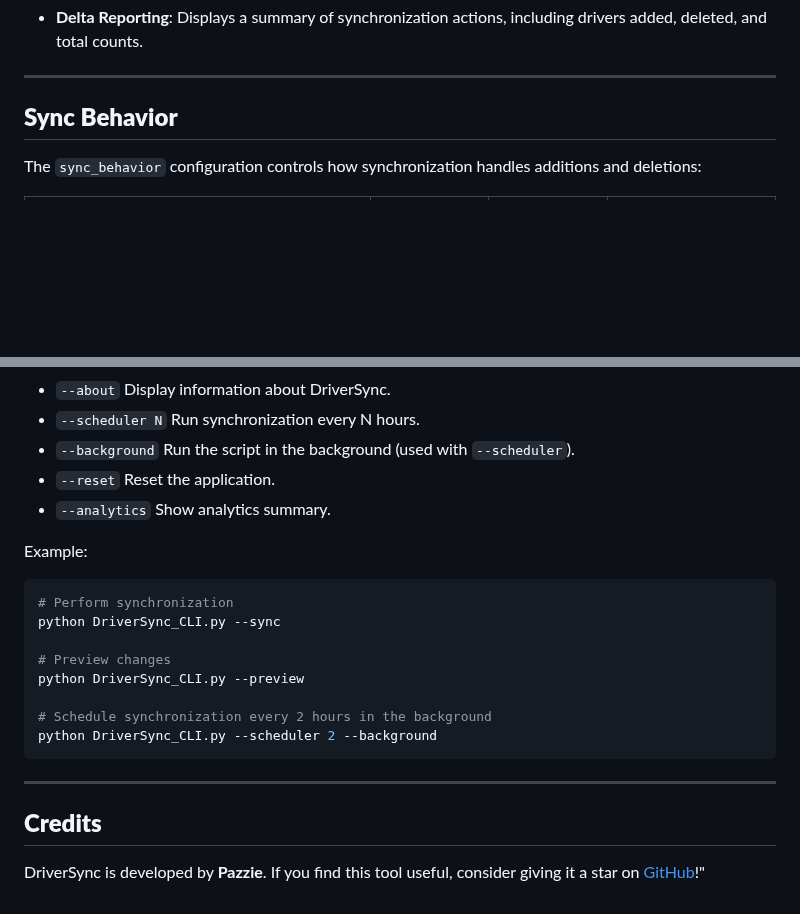
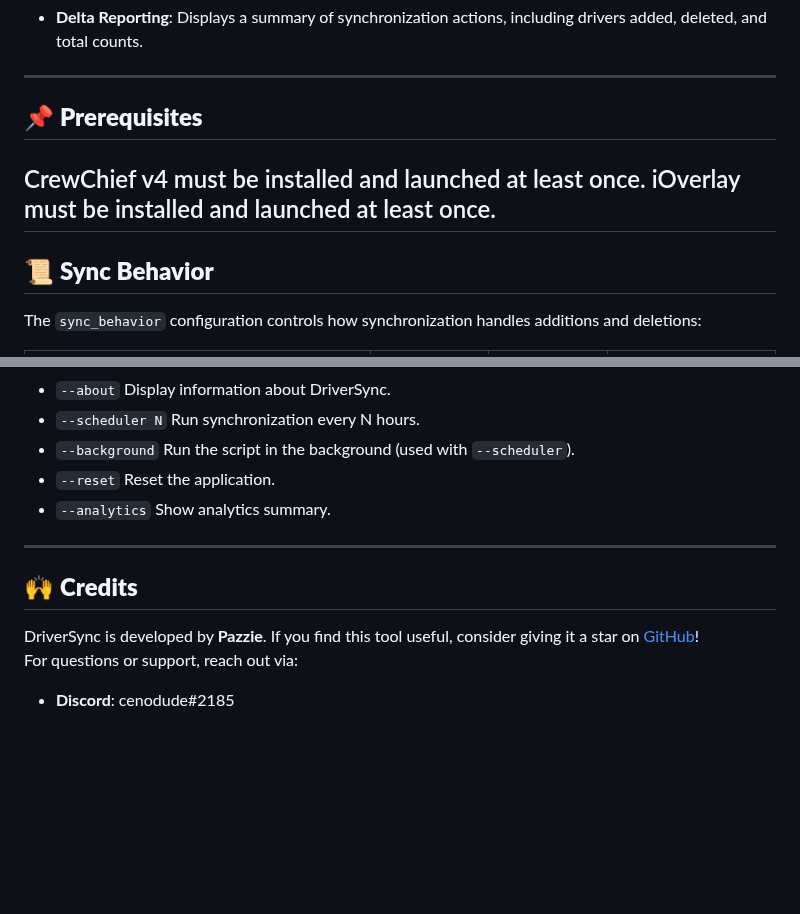
Before and after one commit to cenodude/DriverSync, a Markdown page: README.md, 2 parts joined by grey strips. GitHub-like rendering; blank space fills up the shorter version.

````diff
--- a/README.md
+++ b/README.md
@@ -36,8 +47,11 @@ DriverSync is an independent, third-party tool not affiliated with or supported
 - **Delta Reporting**: Displays a summary of synchronization actions, including drivers added, deleted, and total counts.
-
+---
+## 📌 **Prerequisites**
+CrewChief v4 must be installed and launched at least once.
+iOverlay must be installed and launched at least once.
 ---
 
-## **Sync Behavior**
+## 📜 **Sync Behavior**
 
 The `sync_behavior` configuration controls how synchronization handles additions and deletions:
 
@@ -118,20 +86,9 @@ DriverSync_CLI provides several options for managing synchronization and backups
 - `--background`    Run the script in the background (used with `--scheduler`).
 - `--reset`         Reset the application.
 - `--analytics`     Show analytics summary.
-
-Example:
-```bash
-# Perform synchronization
-python DriverSync_CLI.py --sync
-
-# Preview changes
-python DriverSync_CLI.py --preview
-
-# Schedule synchronization every 2 hours in the background
-python DriverSync_CLI.py --scheduler 2 --background
-```
-
 ---
 
-## **Credits**
-DriverSync is developed by **Pazzie**. If you find this tool useful, consider giving it a star on [GitHub](https://github.com/cenodude/DriverSync)!"
+## 🙌 **Credits**
+DriverSync is developed by **Pazzie**. If you find this tool useful, consider giving it a star on [GitHub](https://github.com/cenodude/DriverSync)!
+For questions or support, reach out via:
+- **Discord**: cenodude#2185
````
Also changed, not shown: other parts of README.md (+28 -63 lines).
